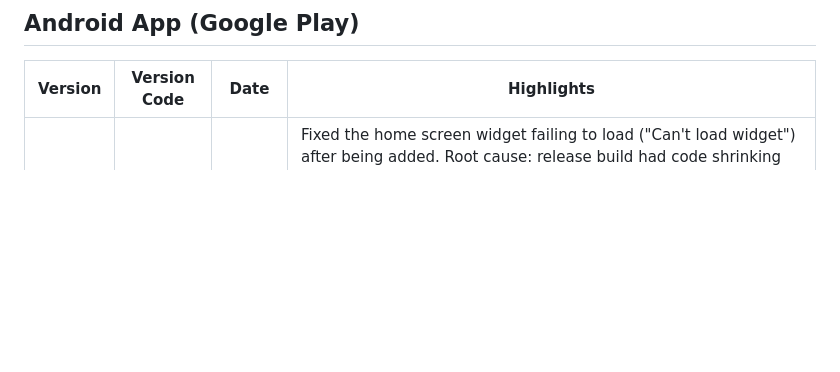
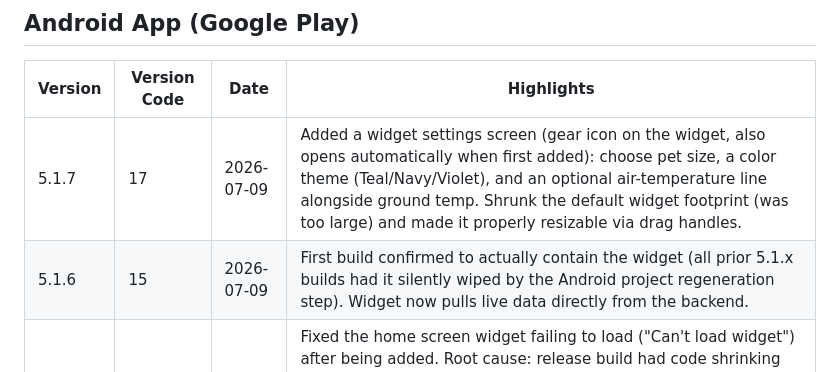
Before and after one commit to mypawreport/the-paw-report, a Markdown page: CHANGELOG.md, the part around the change. GitHub-like rendering; blank space fills up the shorter version.

Commit message:
v5.1.7: widget settings screen (size/color/air-temp) + smaller resizable footprint

```diff
--- a/CHANGELOG.md
+++ b/CHANGELOG.md
@@ -6,6 +6,8 @@ This tracks releases for both the Android app (Google Play) and the underlying w
 
 | Version | Version Code | Date | Highlights |
 |---|---|---|---|
+| 5.1.7 | 17 | 2026-07-09 | Added a widget settings screen (gear icon on the widget, also opens automatically when first added): choose pet size, a color theme (Teal/Navy/Violet), and an optional air-temperature line alongside ground temp. Shrunk the default widget footprint (was too large) and made it properly resizable via drag handles. |
+| 5.1.6 | 15 | 2026-07-09 | First build confirmed to actually contain the widget (all prior 5.1.x builds had it silently wiped by the Android project regeneration step). Widget now pulls live data directly from the backend. |
 | 5.1.4 | 11 | 2026-07-09 | Fixed the home screen widget failing to load ("Can't load widget") after being added. Root cause: release build had code shrinking (`minifyEnabled true`) with zero explicit keep rules for the widget provider, which can silently break RemoteViews binding. Added proguard keep rules for the widget class, and hardened the provider so any unexpected error falls back to a safe placeholder instead of crashing the widget host. |
 | 5.1.3 | 10 | 2026-07-08 | Fixed home screen widget not appearing in the widget picker (was incorrectly non-exported). Edge lighting now has a color-cycling shimmer wave plus a brighter baseline glow and bigger chase flash. |
 | 5.1.2 | 9 | 2026-07-08 | Added the Ground Temp home screen widget (paw-shaped, transparent background, S/M/L size toggle, refresh button). Edge-lighting chase tuned to a true continuous loop with more vibrancy. |
```
